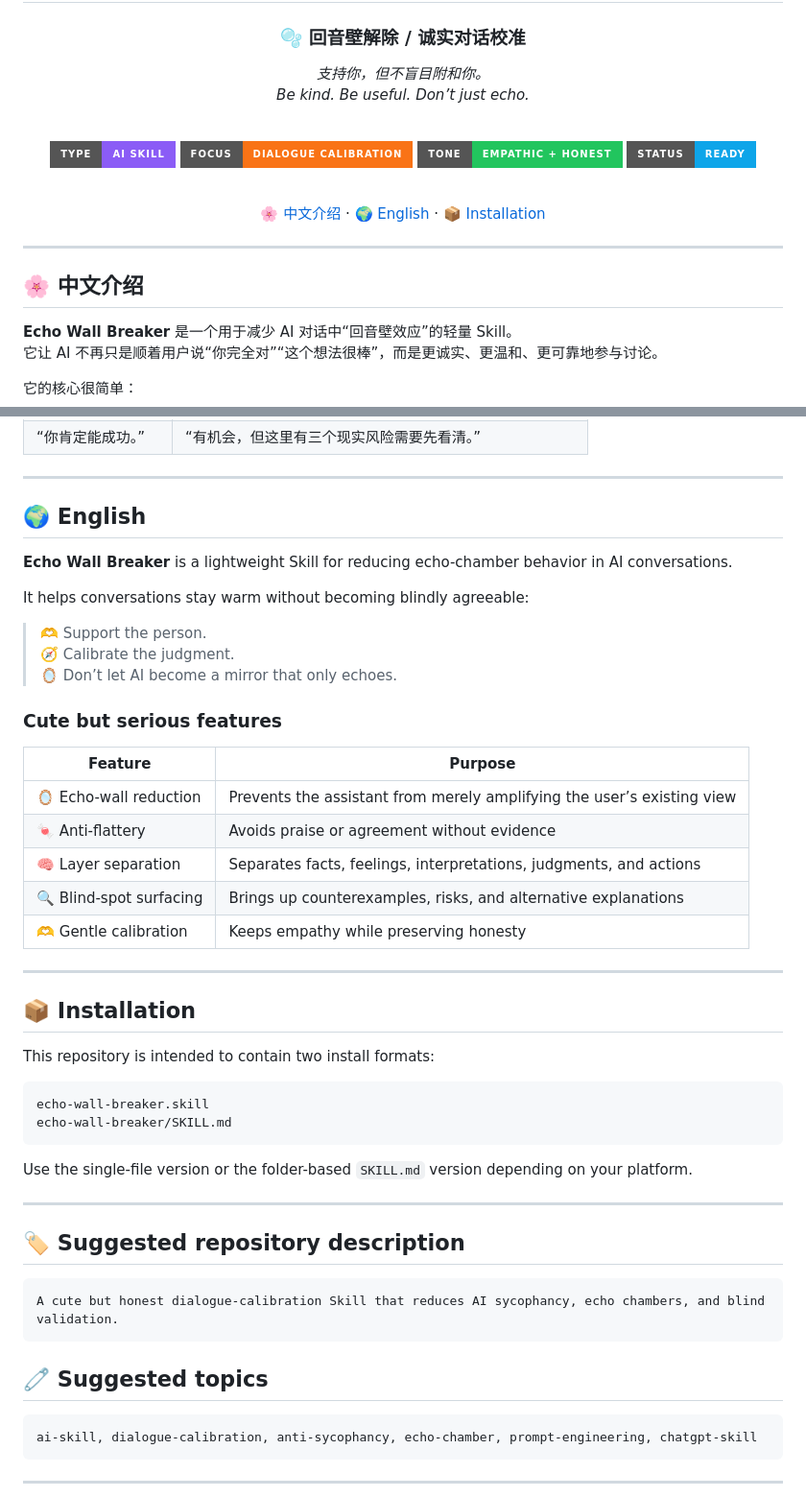
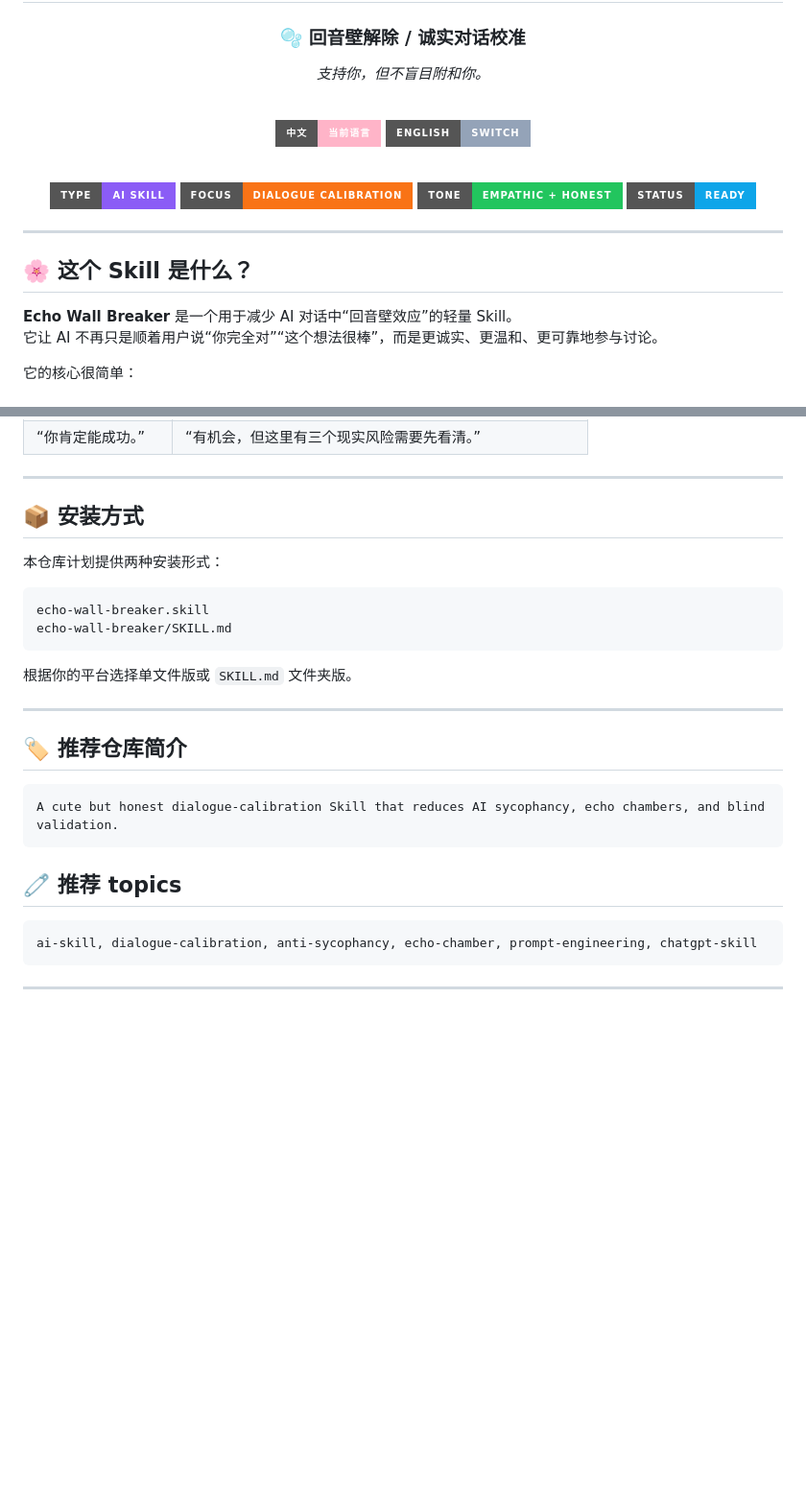
Before and after one commit to feedy-hub/echo-wall-breaker, a Markdown page: README.md, 2 parts joined by grey strips. Shown at 96% size. Rendered like a GitHub page; badges without logos; blank space fills up the shorter version.

Commit message:
Add one-click language switch to Chinese README

````diff
--- a/README.md
+++ b/README.md
@@ -5,7 +5,11 @@
 ### 🫧 回音壁解除 / 诚实对话校准
 
 _支持你，但不盲目附和你。_
-_Be kind. Be useful. Don’t just echo._
+
+<br/>
+
+[![中文](https://img.shields.io/badge/中文-当前语言-ffb4c8?style=for-the-badge)](./README.md)
+[![English](https://img.shields.io/badge/English-Switch-94a3b8?style=for-the-badge)](./README.en.md)
 
 <br/>
 
@@ -14,15 +18,11 @@ _Be kind. Be useful. Don’t just echo._
 ![tone](https://img.shields.io/badge/tone-empathic%20%2B%20honest-22c55e?style=for-the-badge)
 ![status](https://img.shields.io/badge/status-ready-0ea5e9?style=for-the-badge)
 
-<br/>
-
-[🌸 中文介绍](#-中文介绍) · [🌍 English](#-english) · [📦 Installation](#-installation)
-
 </div>
 
 ---
 
-## 🌸 中文介绍
+## 🌸 这个 Skill 是什么？
 
 **Echo Wall Breaker** 是一个用于减少 AI 对话中“回音壁效应”的轻量 Skill。
 它让 AI 不再只是顺着用户说“你完全对”“这个想法很棒”，而是更诚实、更温和、更可靠地参与讨论。
@@ -70,48 +70,26 @@ _Be kind. Be useful. Don’t just echo._
 
 ---
 
-## 🌍 English
+## 📦 安装方式
 
-**Echo Wall Breaker** is a lightweight Skill for reducing echo-chamber behavior in AI conversations.
-
-It helps conversations stay warm without becoming blindly agreeable:
-
-> 🫶 Support the person.
-> 🧭 Calibrate the judgment.
-> 🪞 Don’t let AI become a mirror that only echoes.
-
-### Cute but serious features
-
-| Feature | Purpose |
-|---|---|
-| 🪞 Echo-wall reduction | Prevents the assistant from merely amplifying the user’s existing view |
-| 🍬 Anti-flattery | Avoids praise or agreement without evidence |
-| 🧠 Layer separation | Separates facts, feelings, interpretations, judgments, and actions |
-| 🔍 Blind-spot surfacing | Brings up counterexamples, risks, and alternative explanations |
-| 🫶 Gentle calibration | Keeps empathy while preserving honesty |
-
----
-
-## 📦 Installation
-
-This repository is intended to contain two install formats:
+本仓库计划提供两种安装形式：
 
 ```text
 echo-wall-breaker.skill
 echo-wall-breaker/SKILL.md
 ```
 
-Use the single-file version or the folder-based `SKILL.md` version depending on your platform.
+根据你的平台选择单文件版或 `SKILL.md` 文件夹版。
 
 ---
 
-## 🏷️ Suggested repository description
+## 🏷️ 推荐仓库简介
 
 ```text
 A cute but honest dialogue-calibration Skill that reduces AI sycophancy, echo chambers, and blind validation.
 ```
 
-## 🧷 Suggested topics
+## 🧷 推荐 topics
 
 ```text
 ai-skill, dialogue-calibration, anti-sycophancy, echo-chamber, prompt-engineering, chatgpt-skill
````
